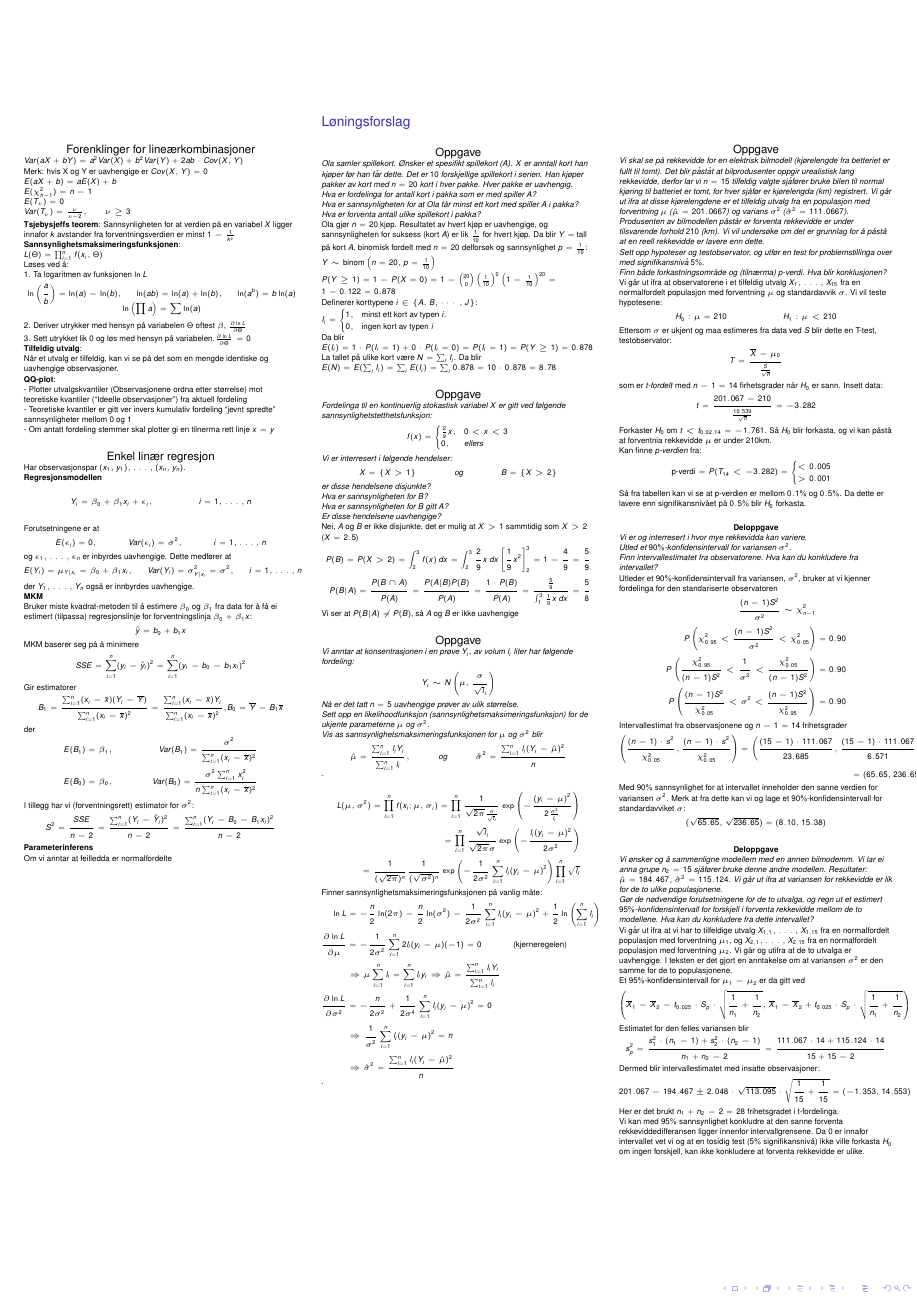
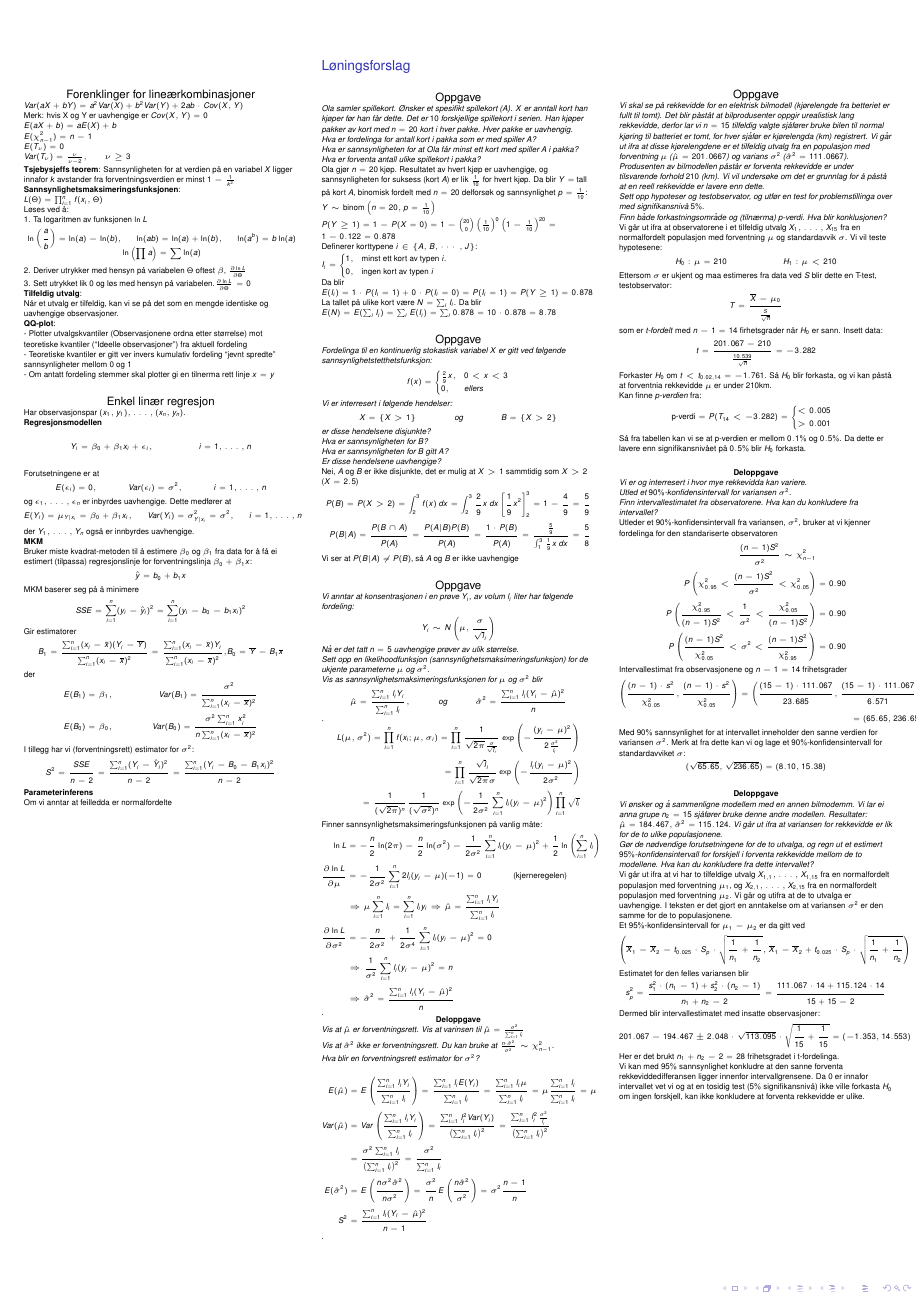
Before and after one commit to teo8192/sta-1001-cheatsheet, a LaTeX poster (cheatsheet.tex): page 2 of 2. Compiled offline with pdfLaTeX.

Commit message:
forventning og varians på estimatorer

```diff
--- a/cheatsheet.tex
+++ b/cheatsheet.tex
@@ -453,22 +453,29 @@
 					Vis as sannsynlighetsmaksimeringsfunksjonen for $\mu$ og $\sigma^2$ blir
 					\maths{&\hat\mu=\frac{\sum_{i=1}^nl_iY_i}{\sum_{i=1}^nl_i},
 						&\text{og}&
-						&\hat\sigma^2=\frac{\sum_{i=1}^nl_i(Y_i-\hat\mu)^2}{n}}.}
+						&\hat\sigma^2=\frac{\sum_{i=1}^nl_i(Y_i-\hat\mu)^2}{n}}.\vspace{-3mm}}
 				{\maths{L(\mu, \sigma^2)
 						=\prod_{i=1}^nf(x_i;\mu,\sigma_i)
 						=\prod_{i=1}^n\frac{1}{\sqrt{2\pi}\frac{\sigma}{\sqrt l_i}}\exp\left(-\frac{(y_i-\mu)^2}{2\frac{\sigma^2}{l_i}}\right)\\
 						=\prod_{i=1}^n\frac{\sqrt l_i}{\sqrt{2\pi}\sigma}\exp\left(-\frac{l_i(y_i-\mu)^2}{2\sigma^2}\right)\\
 						=\frac{1}{(\sqrt{2\pi})^n}\frac{1}{(\sqrt{\sigma^2})^n}\exp\left(-\frac{1}{2\sigma^2}\sum_{i=1}^nl_i(y_i-\mu)^2\right)\prod_{i=1}^n\sqrt{l_i}}
 					Finner sannsynlighetsmaksimeringsfunksjonen på vanlig måte:
-					\maths{
-						\ln L&= -\frac{n}{2}\ln(2\pi)-\frac{n}{2}\ln(\sigma^2)-\frac{1}{2\sigma^2}\sum_{i=1}^nl_i(y_i-\mu)^2+\frac{1}{2}\ln\left(\sum_{i=1}^nl_i\right)&\\
+					\maths{\ln L&= -\frac{n}{2}\ln(2\pi)-\frac{n}{2}\ln(\sigma^2)-\frac{1}{2\sigma^2}\sum_{i=1}^nl_i(y_i-\mu)^2+\frac{1}{2}\ln\left(\sum_{i=1}^nl_i\right)&\\
 						\frac{\partial\ln L}{\partial\mu}&=-\frac{1}{2\sigma^2}\sum_{i=1}^n 2l_i(y_i-\mu)(-1)=0 \qquad\qquad\text{(kjerneregelen)}\\
 						&\Rightarrow \mu\sum_{i=1}^nl_i=\sum_{i=1}^nl_iy_i
 						\Rightarrow\hat\mu=\frac{\sum_{i=1}^nl_iY_i}{\sum_{i=1}^nl_i}\\
 						\frac{\partial \ln L}{\partial \sigma^2}&=-\frac{n}{2\sigma^2}+\frac{1}{2\sigma^4}\sum_{i=1}^nl_i(y_i-\mu)^2=0\\
 						&\Rightarrow \frac{1}{\sigma^2}\sum_{i=1}^nl_i(y_i-\mu)^2=n\\
 						&\Rightarrow \hat\sigma^2=\frac{\sum_{i=1}^nl_i(Y_i-\hat\mu)^2}{n}
-					}.}
+					}.}\vspace{-4mm}
+				\deloppgave{Vis at $\hat\mu$ er forventningsrett. Vis at varinsen til $\hat\mu=\frac{\sigma^2}{\sum_{i=1}^nl_i}$\\
+					Vis at $\hat\sigma^2$ ikke er forventningsrett. Du kan bruke at $\frac{n\cdot \hat\sigma^2}{\sigma^2}\sim\chi_{n-1}^2$.\\
+					Hva blir en forventningsrett estimator for $\sigma^2$?}
+				{\maths{E(\hat\mu)&=E\left(\frac{\sum_{i=1}^nl_iY_i}{\sum_{i=1}^nl_i}\right)=\frac{\sum_{i=1}^nl_iE(Y_i)}{\sum_{i=1}^nl_i}=\frac{\sum_{i=1}^nl_i\mu}{\sum_{i=1}^nl_i}=\mu\frac{\sum_{i=1}^nl_i}{\sum_{i=1}^nl_i}=\mu\\
+						Var(\hat\mu)&=Var\left(\frac{\sum_{i=1}^nl_iY_i}{\sum_{i=1}^nl_i}\right)=\frac{\sum_{i=1}^nl_i^2Var(Y_i)}{\left(\sum_{i=1}^nl_i\right)^2}=\frac{\sum_{i=1}^nl_i^2\frac{\sigma^2}{l_i}}{\left(\sum_{i=1}^nl_i\right)^2}\\
+						&=\frac{\sigma^2\sum_{i=1}^nl_i}{\left(\sum_{i=1}^nl_i\right)^2}=\frac{\sigma^2}{\sum_{i=1}^nl_i}\\
+						E(\hat\sigma^2)&=E\left(\frac{n\sigma^2\hat\sigma^2}{n\sigma^2}\right)=\frac{\sigma^2}{n}E\left(\frac{n\hat\sigma^2}{\sigma^2}\right)=\sigma^2\frac{n-1}{n}\\
+						S^2&=\frac{\sum_{i=1}^nl_i(Y_i-\hat\mu)^2}{n-1}}.}
 			\end{block}
 		\end{column}
 		\begin{column}{.33\linewidth}
```
Also changed, not shown: cheatsheet.tex (2 more changed lines).
